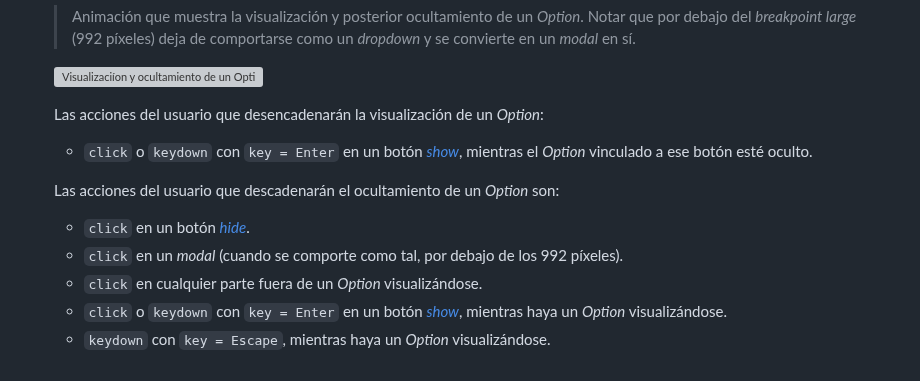
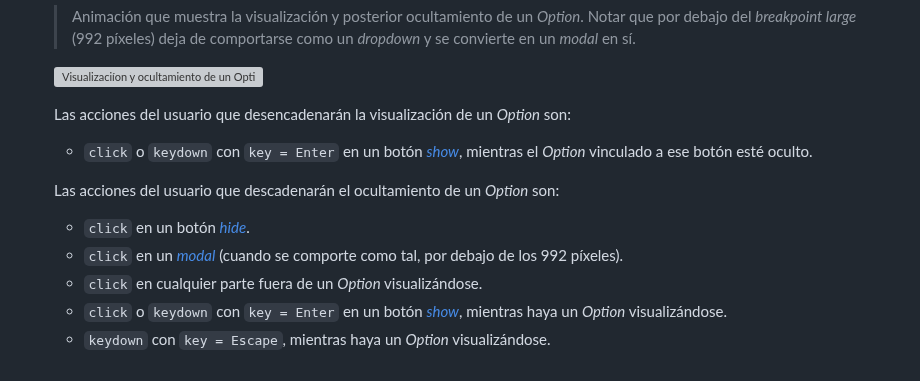
Before and after one commit to rodrigodomingorena/para-el-readme, a Markdown page: README.md, the part around one of its changes. GitHub-like rendering; grey boxes are pictures that could not be loaded.

```diff
--- a/README.md
+++ b/README.md
@@ -256,14 +256,14 @@ A modo de ejemplo, a continuación menciono un caso de refactorización que nece
 
       ![Visualizaciíon y ocultamiento de un *Option*](./assets/media/readme/menu/controls/option/modal/gif/behavior.gif "Visualizaciíon y ocultamiento de un *Option*")
 
-      Las acciones del usuario que desencadenarán la visualización de un *Option*:
+      Las acciones del usuario que desencadenarán la visualización de un *Option* son:
 
       *  `click` o `keydown` con `key = Enter` en un botón [*show*][show-button], mientras el *Option* vinculado a ese botón esté oculto.
 
       Las acciones del usuario que descadenarán el ocultamiento de un *Option* son:
 
       *  `click` en un botón [*hide*][hide-button].
-      *  `click` en un *modal* (cuando se comporte como tal, por debajo de los 992 píxeles).
+      *  `click` en un [*modal*][modal-container] (cuando se comporte como tal, por debajo de los 992 píxeles).
       *  `click` en cualquier parte fuera de un *Option* visualizándose.
       *  `click` o `keydown` con `key = Enter` en un botón [*show*][show-button], mientras haya un *Option* visualizándose.
       *  `keydown` con `key = Escape`, mientras haya un *Option* visualizándose.
```
Also changed, not shown: other parts of README.md (+1 -0 lines).
